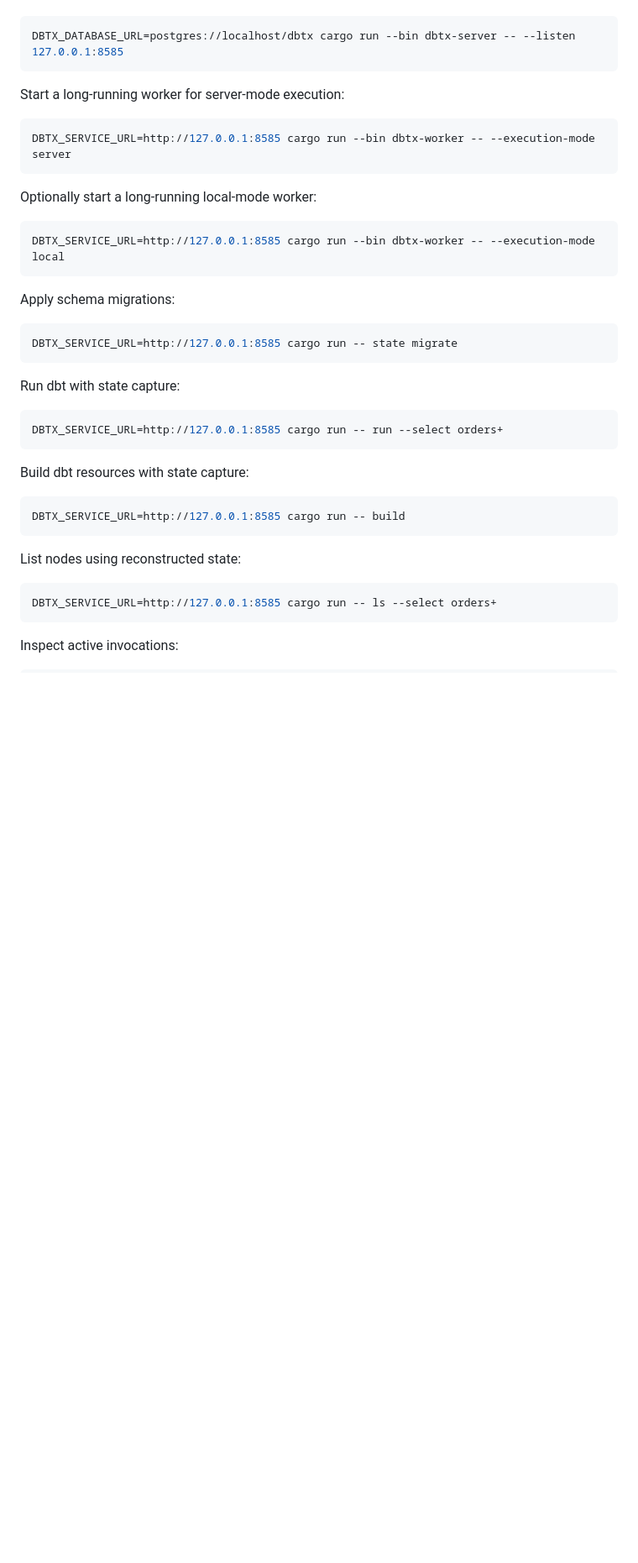
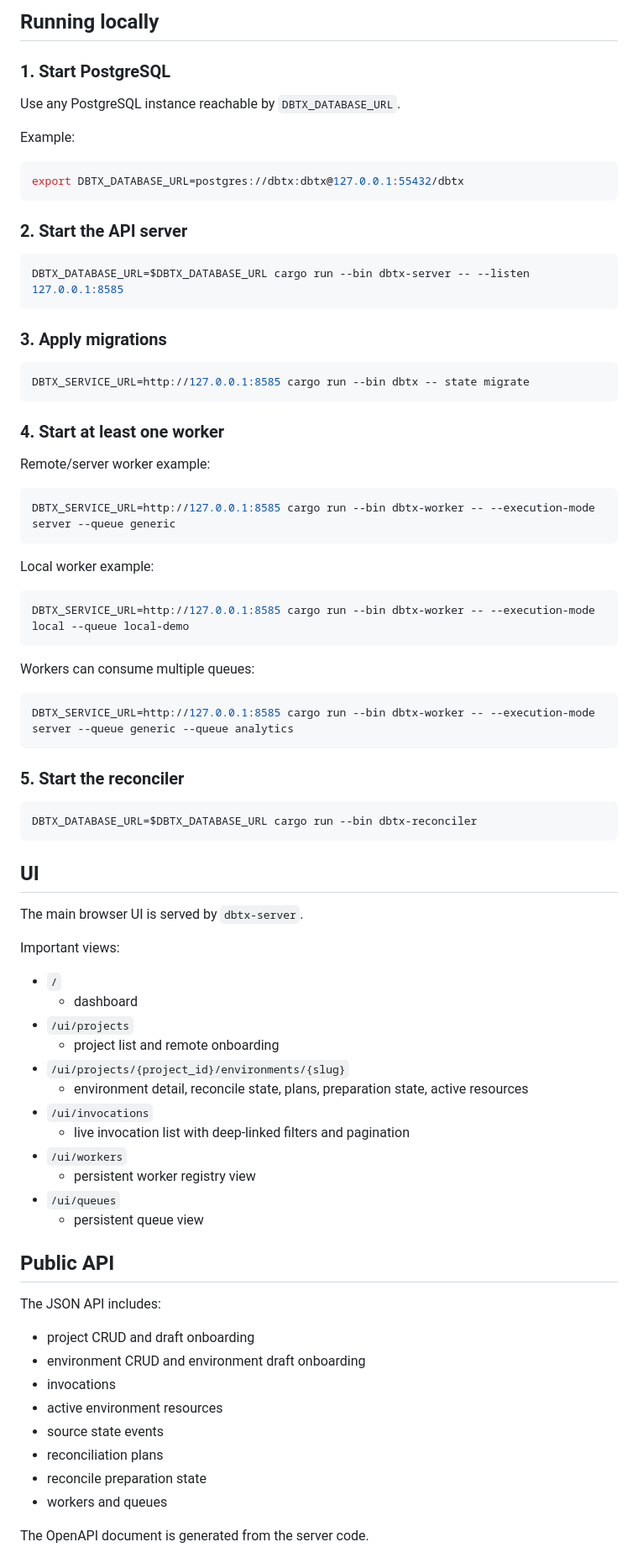
Before and after one commit to maxfirman/dbtx, a Markdown page: README.md, the part around one of its changes. Shown at 84% size. Drawn GitHub-style; blank space fills up the shorter version.

````diff
--- a/README.md
+++ b/README.md
@@ -50,42 +141,84 @@ Start the control plane:
+## Running locally
+
+### 1. Start PostgreSQL
+
+Use any PostgreSQL instance reachable by `DBTX_DATABASE_URL`.
+
+Example:
 
 ```bash
-DBTX_DATABASE_URL=postgres://localhost/dbtx cargo run --bin dbtx-server -- --listen 127.0.0.1:8585
+export DBTX_DATABASE_URL=postgres://dbtx:dbtx@127.0.0.1:55432/dbtx
 ```
 
-Start a long-running worker for server-mode execution:
+### 2. Start the API server
 
 ```bash
-DBTX_SERVICE_URL=http://127.0.0.1:8585 cargo run --bin dbtx-worker -- --execution-mode server
+DBTX_DATABASE_URL=$DBTX_DATABASE_URL cargo run --bin dbtx-server -- --listen 127.0.0.1:8585
 ```
 
-Optionally start a long-running local-mode worker:
+### 3. Apply migrations
 
 ```bash
-DBTX_SERVICE_URL=http://127.0.0.1:8585 cargo run --bin dbtx-worker -- --execution-mode local
+DBTX_SERVICE_URL=http://127.0.0.1:8585 cargo run --bin dbtx -- state migrate
 ```
 
-Apply schema migrations:
+### 4. Start at least one worker
+
+Remote/server worker example:
 
 ```bash
-DBTX_SERVICE_URL=http://127.0.0.1:8585 cargo run -- state migrate
+DBTX_SERVICE_URL=http://127.0.0.1:8585 cargo run --bin dbtx-worker -- --execution-mode server --queue generic
 ```
 
-Run dbt with state capture:
+Local worker example:
 
 ```bash
-DBTX_SERVICE_URL=http://127.0.0.1:8585 cargo run -- run --select orders+
+DBTX_SERVICE_URL=http://127.0.0.1:8585 cargo run --bin dbtx-worker -- --execution-mode local --queue local-demo
 ```
 
-Build dbt resources with state capture:
+Workers can consume multiple queues:
 
 ```bash
-DBTX_SERVICE_URL=http://127.0.0.1:8585 cargo run -- build
+DBTX_SERVICE_URL=http://127.0.0.1:8585 cargo run --bin dbtx-worker -- --execution-mode server --queue generic --queue analytics
 ```
 
-List nodes using reconstructed state:
+### 5. Start the reconciler
 
 ```bash
-DBTX_SERVICE_URL=http://127.0.0.1:8585 cargo run -- ls --select orders+
+DBTX_DATABASE_URL=$DBTX_DATABASE_URL cargo run --bin dbtx-reconciler
 ```
 
-Inspect active invocations:
+## UI
+
+The main browser UI is served by `dbtx-server`.
+
+Important views:
+
+- `/`
+  - dashboard
+- `/ui/projects`
+  - project list and remote onboarding
+- `/ui/projects/{project_id}/environments/{slug}`
+  - environment detail, reconcile state, plans, preparation state, active resources
+- `/ui/invocations`
+  - live invocation list with deep-linked filters and pagination
+- `/ui/workers`
+  - persistent worker registry view
+- `/ui/queues`
+  - persistent queue view
+
+## Public API
+
+The JSON API includes:
+
+- project CRUD and draft onboarding
+- environment CRUD and environment draft onboarding
+- invocations
+- active environment resources
+- source state events
+- reconciliation plans
+- reconcile preparation state
+- workers and queues
+
+The OpenAPI document is generated from the server code.
+
````
Also changed, not shown: other parts of README.md (+199 -56 lines), AGENTS.md (added, +117 -0 lines).
